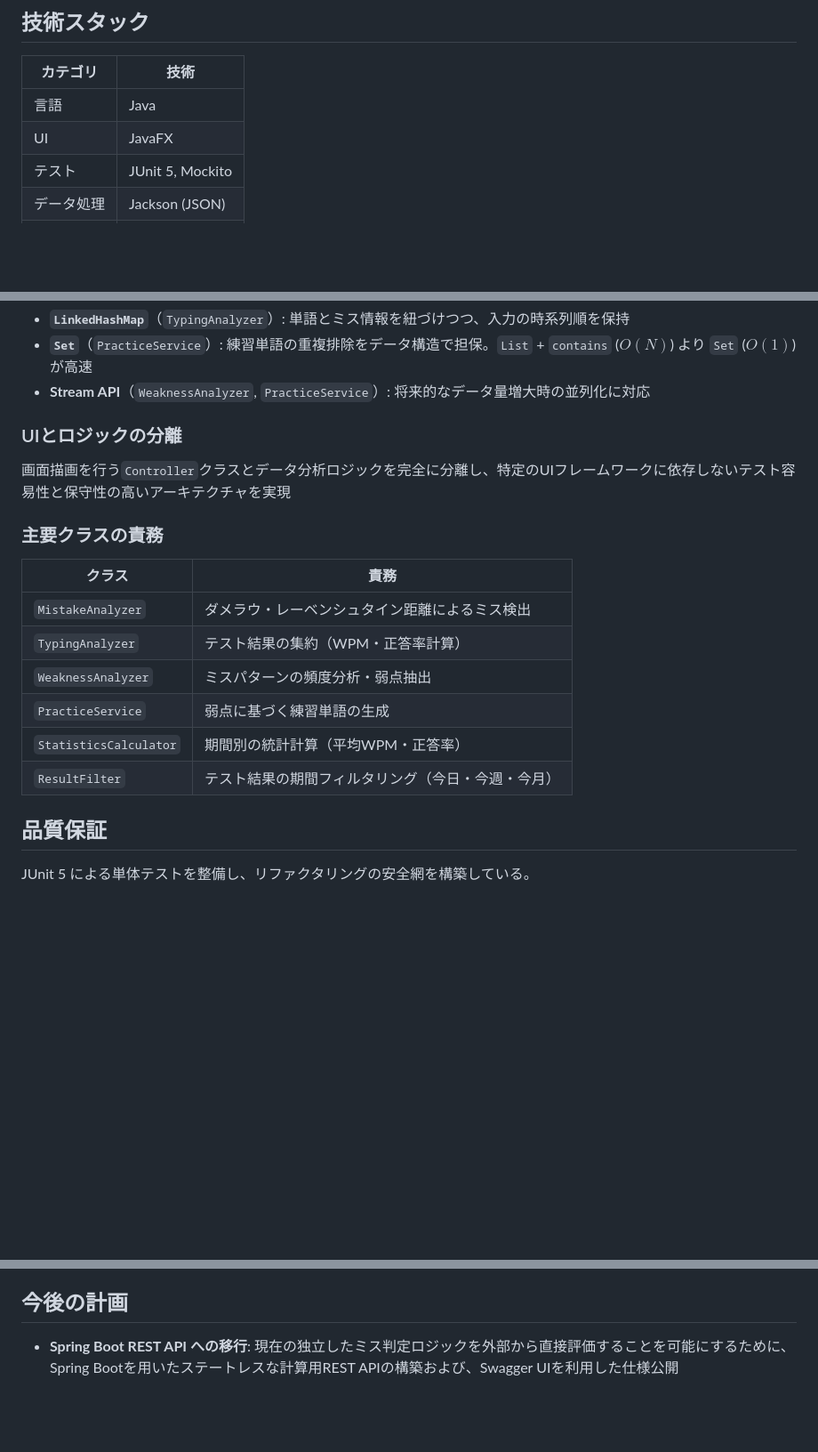
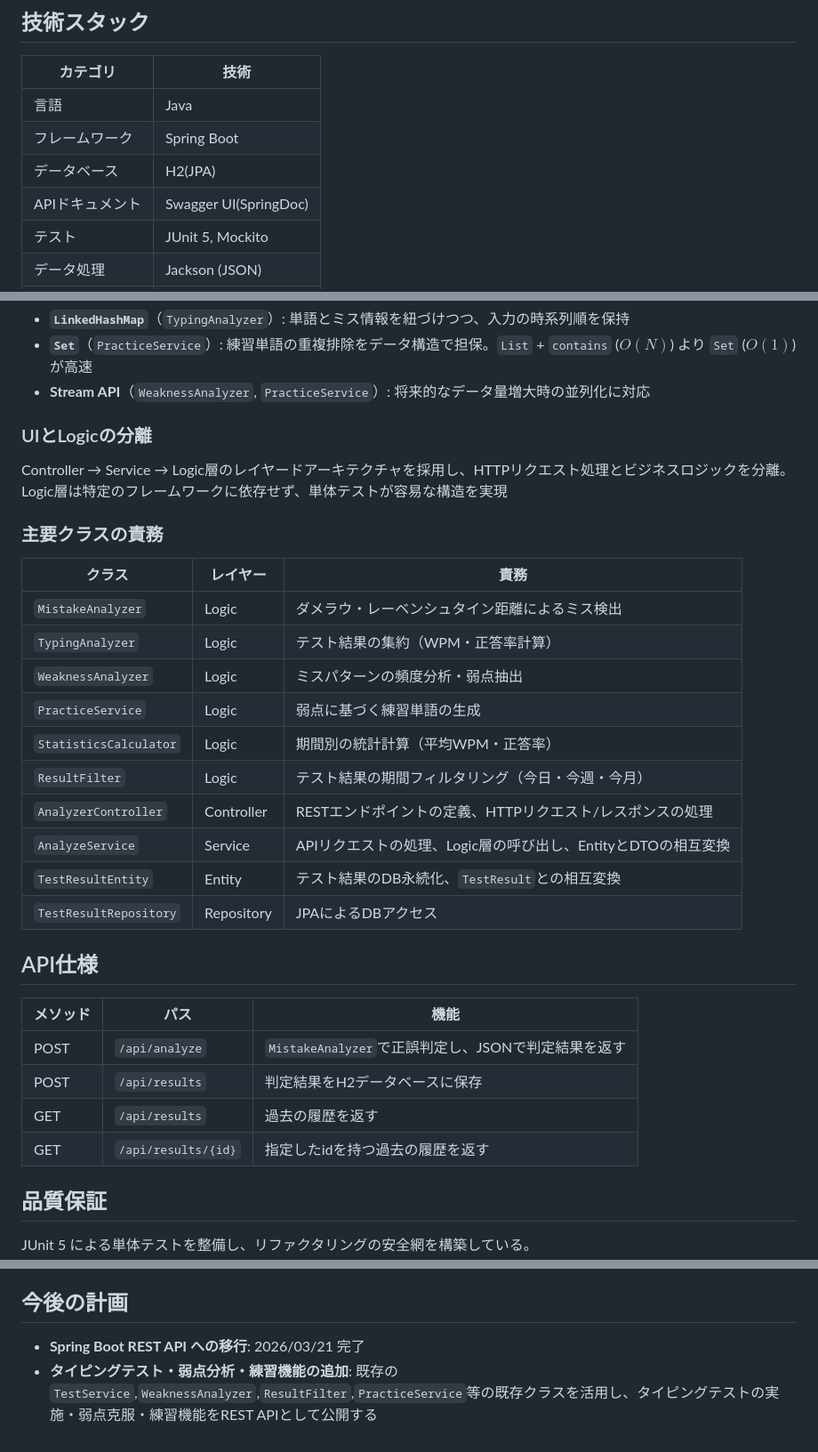
Before and after one commit to Leon-Ishida/TypingApp-WeaknessAnalyzer, a Markdown page: README.md, 3 parts joined by grey strips. Shown at 89% size. Drawn GitHub-style; blank space fills up the shorter version.

Commit message:
docs: update README.md for Spring Boot migration

```diff
--- a/README.md
+++ b/README.md
@@ -28,7 +28,9 @@
 | カテゴリ | 技術 |
 |---|---|
 | 言語 | Java |
-| UI | JavaFX |
+| フレームワーク | Spring Boot |
+| データベース | H2(JPA) |
+| APIドキュメント | Swagger UI(SpringDoc) |
 | テスト | JUnit 5, Mockito |
 | データ処理 | Jackson (JSON) |
 | ビルド | Maven |
@@ -48,20 +50,32 @@
 - **`Set`**（`PracticeService`）: 練習単語の重複排除をデータ構造で担保。`List` + `contains` ($O(N)$) より `Set` ($O(1)$) が高速
 - **Stream API**（`WeaknessAnalyzer`, `PracticeService`）: 将来的なデータ量増大時の並列化に対応
 
-### UIとロジックの分離
+### UIとLogicの分離
 
-画面描画を行う`Controller`クラスとデータ分析ロジックを完全に分離し、特定のUIフレームワークに依存しないテスト容易性と保守性の高いアーキテクチャを実現
+Controller → Service → Logic層のレイヤードアーキテクチャを採用し、HTTPリクエスト処理とビジネスロジックを分離。Logic層は特定のフレームワークに依存せず、単体テストが容易な構造を実現
 
 ### 主要クラスの責務
 
-| クラス | 責務 |
-|---|---|
-| `MistakeAnalyzer` | ダメラウ・レーベンシュタイン距離によるミス検出 |
-| `TypingAnalyzer` | テスト結果の集約（WPM・正答率計算） |
-| `WeaknessAnalyzer` | ミスパターンの頻度分析・弱点抽出 |
-| `PracticeService` | 弱点に基づく練習単語の生成 |
-| `StatisticsCalculator` | 期間別の統計計算（平均WPM・正答率） |
-| `ResultFilter` | テスト結果の期間フィルタリング（今日・今週・今月） |
+| クラス | レイヤー | 責務 |
+|---|---|---|
+| `MistakeAnalyzer` | Logic | ダメラウ・レーベンシュタイン距離によるミス検出 |
+| `TypingAnalyzer` | Logic | テスト結果の集約（WPM・正答率計算） |
+| `WeaknessAnalyzer` | Logic | ミスパターンの頻度分析・弱点抽出 |
+| `PracticeService` | Logic | 弱点に基づく練習単語の生成 |
+| `StatisticsCalculator` | Logic | 期間別の統計計算（平均WPM・正答率） |
+| `ResultFilter` | Logic | テスト結果の期間フィルタリング（今日・今週・今月） |
+| `AnalyzerController` | Controller | RESTエンドポイントの定義、HTTPリクエスト/レスポンスの処理 |
+| `AnalyzeService` | Service | APIリクエストの処理、Logic層の呼び出し、EntityとDTOの相互変換 |
+| `TestResultEntity` | Entity | テスト結果のDB永続化、`TestResult`との相互変換 |
+| `TestResultRepository` | Repository | JPAによるDBアクセス |
+
+## API仕様
+| メソッド | パス | 機能 |
+|---|---|---|
+| POST | `/api/analyze` | `MistakeAnalyzer`で正誤判定し、JSONで判定結果を返す |
+| POST | `/api/results` | 判定結果をH2データベースに保存 |
+| GET | `/api/results` | 過去の履歴を返す |
+| GET | `/api/results/{id}` | 指定したidを持つ過去の履歴を返す |
 
 ## 品質保証
 
@@ -87,4 +101,5 @@ JUnit 5 による単体テストを整備し、リファクタリングの安全
 
 ## 今後の計画
 
-- **Spring Boot REST API への移行**: 現在の独立したミス判定ロジックを外部から直接評価することを可能にするために、Spring Bootを用いたステートレスな計算用REST APIの構築および、Swagger UIを利用した仕様公開
+- **Spring Boot REST API への移行**: 2026/03/21 完了
+- **タイピングテスト・弱点分析・練習機能の追加**: 既存の`TestService`,`WeaknessAnalyzer`,`ResultFilter`,`PracticeService`等の既存クラスを活用し、タイピングテストの実施・弱点克服・練習機能をREST APIとして公開する
```
